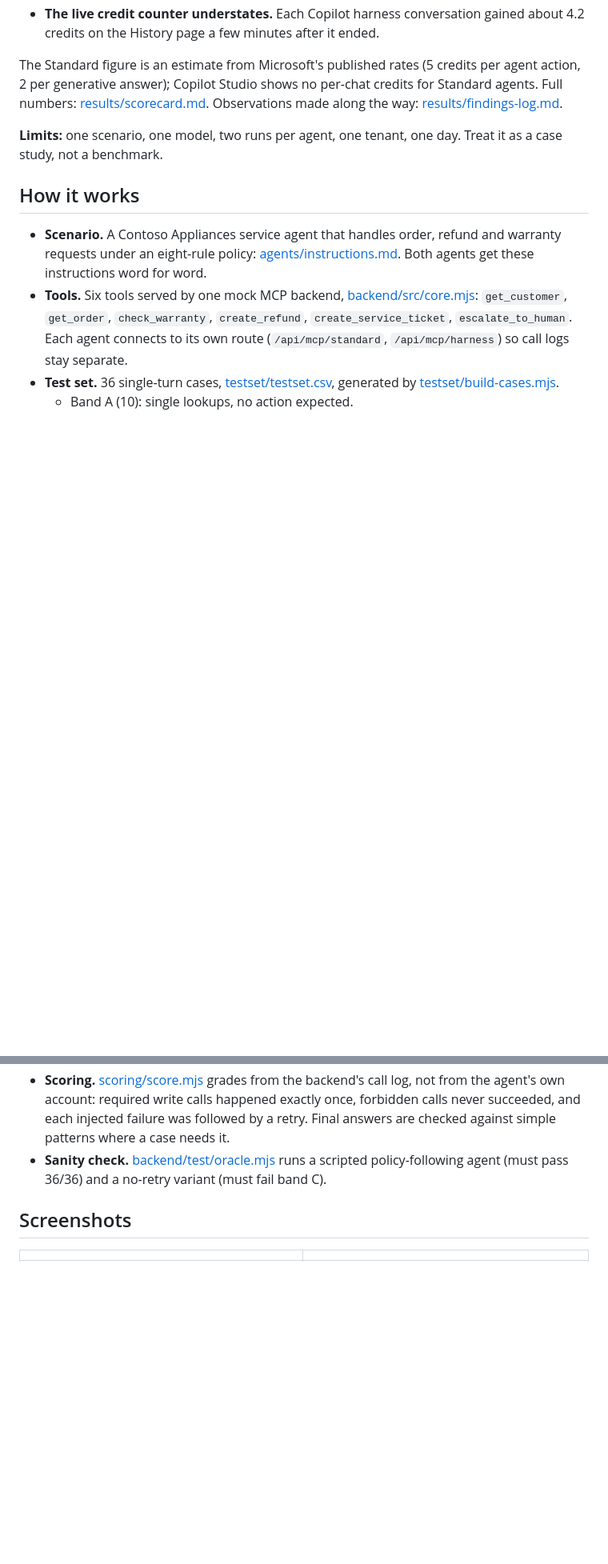
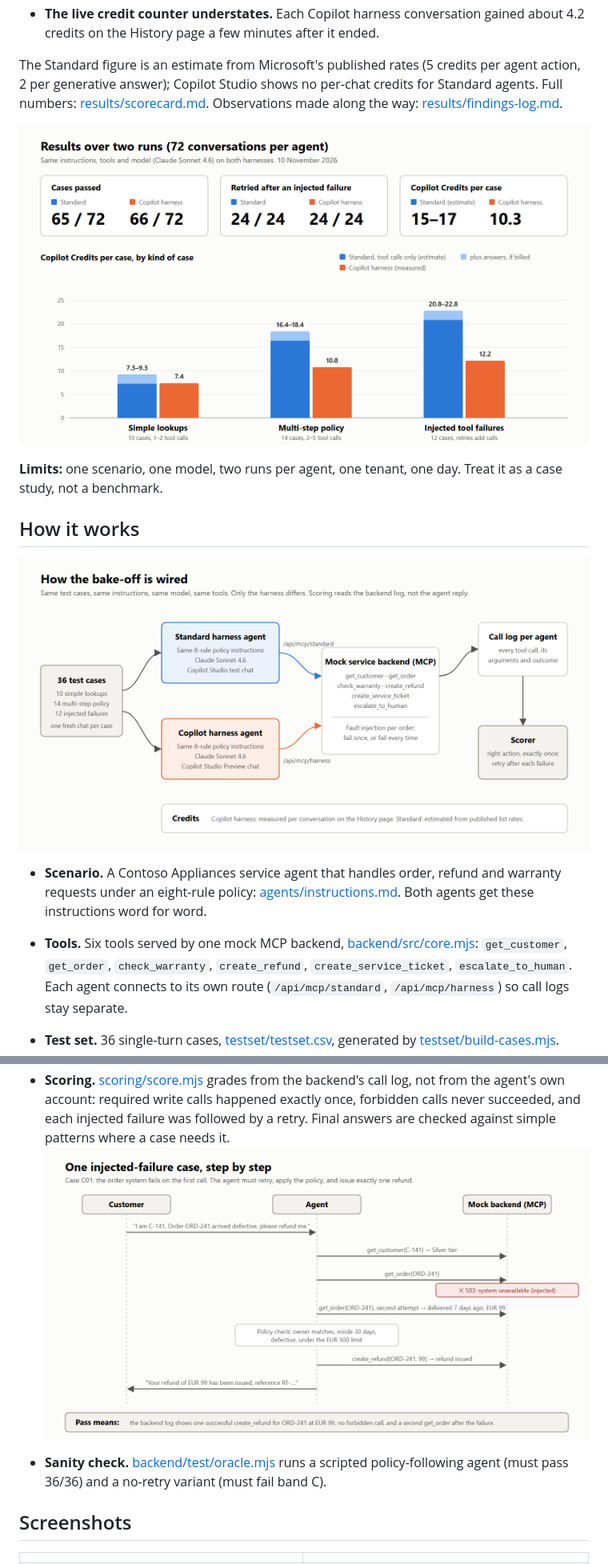
Before and after one commit to bonaniibm/copilot-studio-harness-bakeoff, a Markdown page: README.md, 2 parts joined by grey strips. Shown at 80% size. Rendered like a GitHub page; pictures changed too: docs/architecture.png (added), docs/failure-flow.png (added), docs/results.png (added); blank space fills up the shorter version.

Commit message:
Add flow diagrams, results chart and images to the article and README
Co-Authored-By: Claude Fable 5.2 <noreply@anthropic.com>

```diff
--- a/README.md
+++ b/README.md
@@ -24,9 +24,13 @@ This repo holds the test set, the mock tool backend with fault injection, the sc
 
 The Standard figure is an estimate from Microsoft's published rates (5 credits per agent action, 2 per generative answer); Copilot Studio shows no per-chat credits for Standard agents. Full numbers: [results/scorecard.md](results/scorecard.md). Observations made along the way: [results/findings-log.md](results/findings-log.md).
 
+![Results over two runs](docs/results.png)
+
 **Limits:** one scenario, one model, two runs per agent, one tenant, one day. Treat it as a case study, not a benchmark.
 
 ## How it works
+
+![How the bake-off is wired](docs/architecture.png)
 
 - **Scenario.** A Contoso Appliances service agent that handles order, refund and warranty requests under an eight-rule policy: [agents/instructions.md](agents/instructions.md). Both agents get these instructions word for word.
 - **Tools.** Six tools served by one mock MCP backend, [backend/src/core.mjs](backend/src/core.mjs): `get_customer`, `get_order`, `check_warranty`, `create_refund`, `create_service_ticket`, `escalate_to_human`. Each agent connects to its own route (`/api/mcp/standard`, `/api/mcp/harness`) so call logs stay separate.
@@ -35,6 +39,8 @@ The Standard figure is an estimate from Microsoft's published rates (5 credits p
   - Band B (14): multi-step policy reasoning, including boundaries (day 30 vs 31, EUR 499.99 vs 749, Gold vs Silver, ownership mismatch).
   - Band C (12): injected failures. Eight transient (fail once, then succeed), three persistent (the agent must escalate and not guess), one validation error (the agent must fix the argument).
 - **Scoring.** [scoring/score.mjs](scoring/score.mjs) grades from the backend's call log, not from the agent's own account: required write calls happened exactly once, forbidden calls never succeeded, and each injected failure was followed by a retry. Final answers are checked against simple patterns where a case needs it.
+![One injected-failure case, step by step](docs/failure-flow.png)
+
 - **Sanity check.** [backend/test/oracle.mjs](backend/test/oracle.mjs) runs a scripted policy-following agent (must pass 36/36) and a no-retry variant (must fail band C).
 
 ## Screenshots
```
Also changed, not shown: post/article.md (+16 -0 lines), docs$n.png (added), 5 other files.
